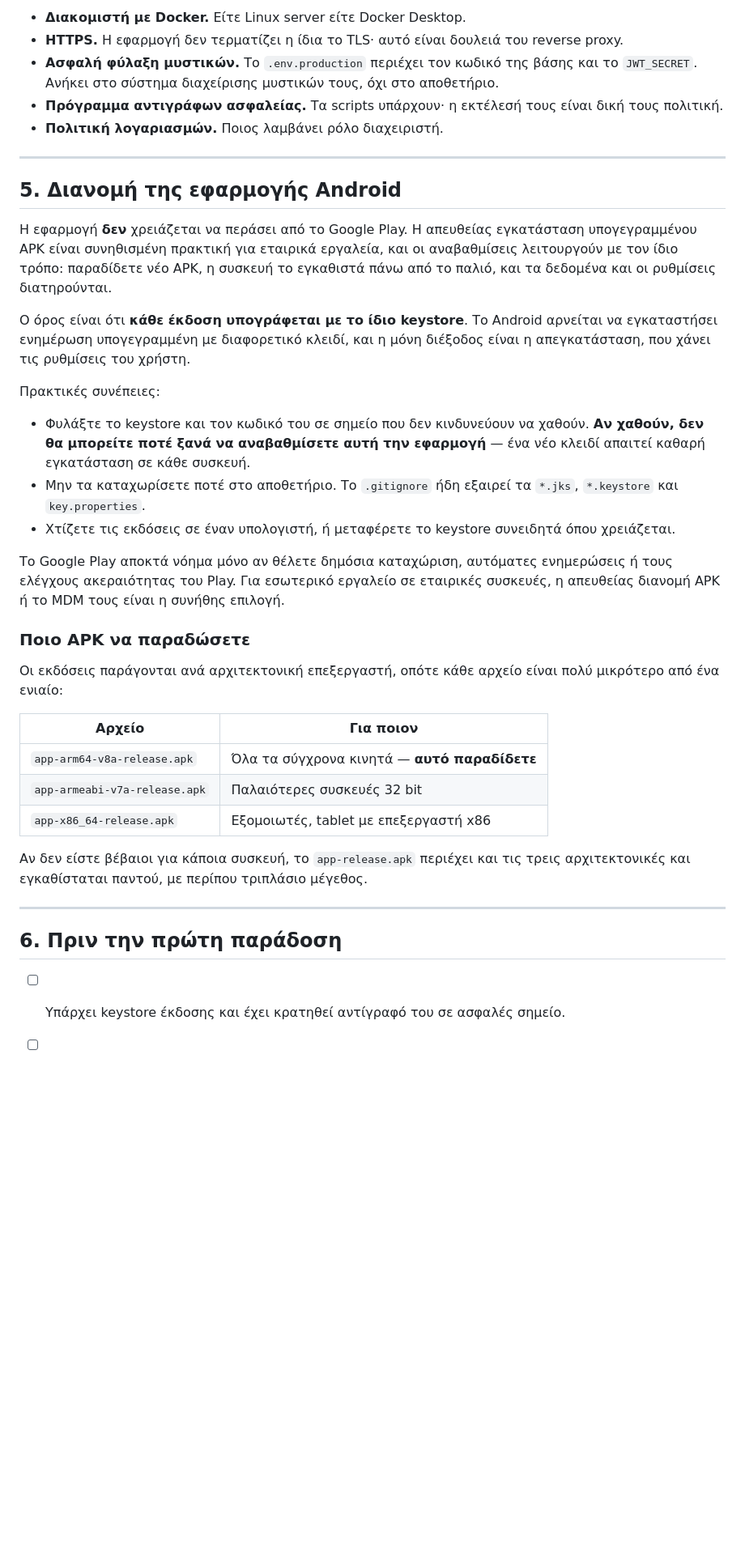
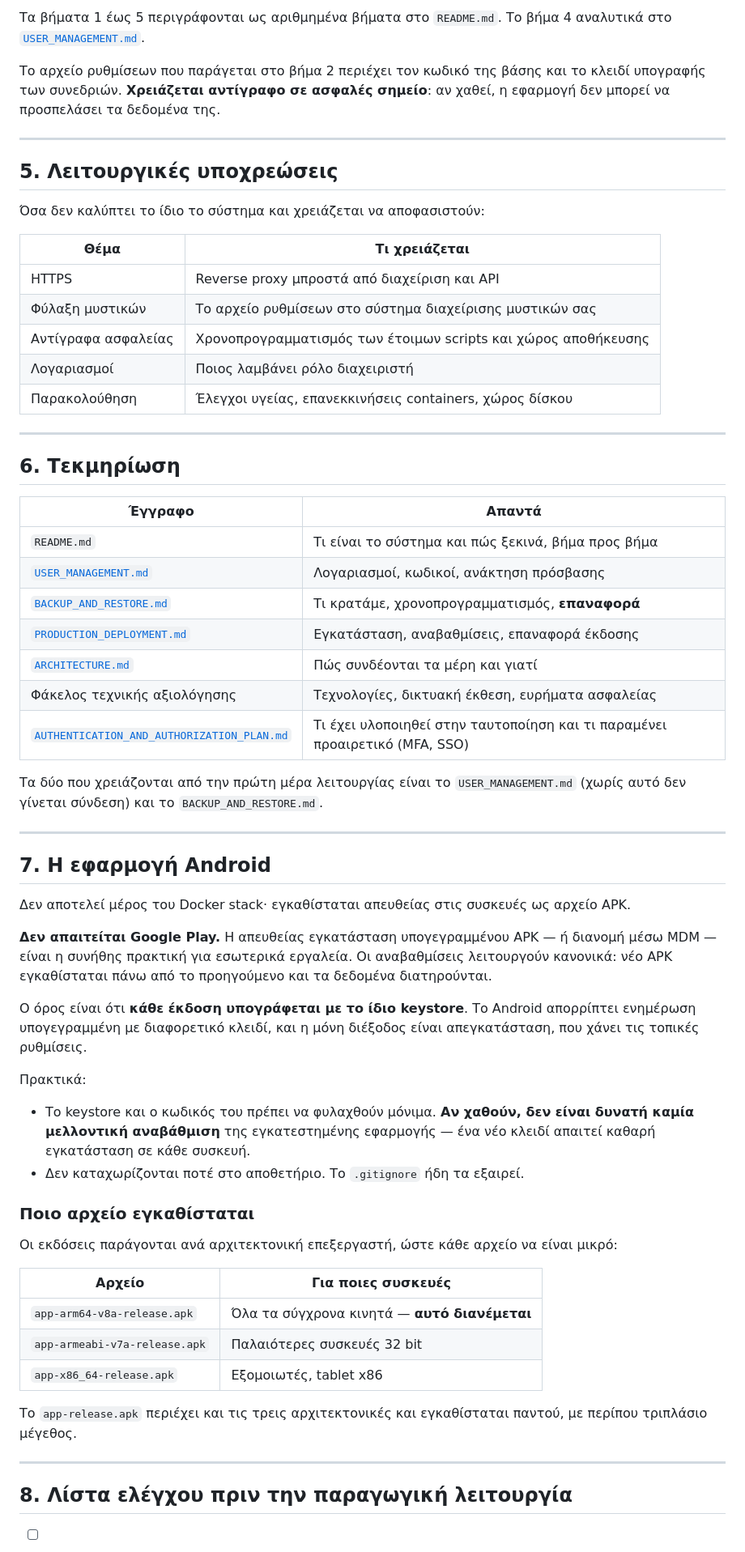
Before and after one commit to s1logisticssystems/vacuum-pads, a Markdown page: docs/HANDOVER.md, the part around one of its changes. Shown at 81% size. GitHub-like rendering; blank space fills up the shorter version.

```diff
--- a/docs/HANDOVER.md
+++ b/docs/HANDOVER.md
@@ -56,40 +52,66 @@
 
-- **Διακομιστή με Docker.** Είτε Linux server είτε Docker Desktop.
-- **HTTPS.** Η εφαρμογή δεν τερματίζει η ίδια το TLS· αυτό είναι δουλειά του reverse proxy.
-- **Ασφαλή φύλαξη μυστικών.** Το `.env.production` περιέχει τον κωδικό της βάσης και το `JWT_SECRET`. Ανήκει στο σύστημα διαχείρισης μυστικών τους, όχι στο αποθετήριο.
-- **Πρόγραμμα αντιγράφων ασφαλείας.** Τα scripts υπάρχουν· η εκτέλεσή τους είναι δική τους πολιτική.
-- **Πολιτική λογαριασμών.** Ποιος λαμβάνει ρόλο διαχειριστή.
+Τα βήματα 1 έως 5 περιγράφονται ως αριθμημένα βήματα στο `README.md`. Το βήμα 4 αναλυτικά στο [`USER_MANAGEMENT.md`](USER_MANAGEMENT.md).
+
+Το αρχείο ρυθμίσεων που παράγεται στο βήμα 2 περιέχει τον κωδικό της βάσης και το κλειδί υπογραφής των συνεδριών. **Χρειάζεται αντίγραφο σε ασφαλές σημείο**: αν χαθεί, η εφαρμογή δεν μπορεί να προσπελάσει τα δεδομένα της.
 
 ---
 
-## 5. Διανομή της εφαρμογής Android
+## 5. Λειτουργικές υποχρεώσεις
 
-Η εφαρμογή **δεν** χρειάζεται να περάσει από το Google Play. Η απευθείας εγκατάσταση υπογεγραμμένου APK είναι συνηθισμένη πρακτική για εταιρικά εργαλεία, και οι αναβαθμίσεις λειτουργούν με τον ίδιο τρόπο: παραδίδετε νέο APK, η συσκευή το εγκαθιστά πάνω από το παλιό, και τα δεδομένα και οι ρυθμίσεις διατηρούνται.
+Όσα δεν καλύπτει το ίδιο το σύστημα και χρειάζεται να αποφασιστούν:
 
-Ο όρος είναι ότι **κάθε έκδοση υπογράφεται με το ίδιο keystore**. Το Android αρνείται να εγκαταστήσει ενημέρωση υπογεγραμμένη με διαφορετικό κλειδί, και η μόνη διέξοδος είναι η απεγκατάσταση, που χάνει τις ρυθμίσεις του χρήστη.
-
-Πρακτικές συνέπειες:
-
-- Φυλάξτε το keystore και τον κωδικό του σε σημείο που δεν κινδυνεύουν να χαθούν. **Αν χαθούν, δεν θα μπορείτε ποτέ ξανά να αναβαθμίσετε αυτή την εφαρμογή** — ένα νέο κλειδί απαιτεί καθαρή εγκατάσταση σε κάθε συσκευή.
-- Μην τα καταχωρίσετε ποτέ στο αποθετήριο. Το `.gitignore` ήδη εξαιρεί τα `*.jks`, `*.keystore` και `key.properties`.
-- Χτίζετε τις εκδόσεις σε έναν υπολογιστή, ή μεταφέρετε το keystore συνειδητά όπου χρειάζεται.
-
-Το Google Play αποκτά νόημα μόνο αν θέλετε δημόσια καταχώριση, αυτόματες ενημερώσεις ή τους ελέγχους ακεραιότητας του Play. Για εσωτερικό εργαλείο σε εταιρικές συσκευές, η απευθείας διανομή APK ή το MDM τους είναι η συνήθης επιλογή.
-
-### Ποιο APK να παραδώσετε
-
-Οι εκδόσεις παράγονται ανά αρχιτεκτονική επεξεργαστή, οπότε κάθε αρχείο είναι πολύ μικρότερο από ένα ενιαίο:
-
-| Αρχείο | Για ποιον |
+| Θέμα | Τι χρειάζεται |
 |---|---|
-| `app-arm64-v8a-release.apk` | Όλα τα σύγχρονα κινητά — **αυτό παραδίδετε** |
-| `app-armeabi-v7a-release.apk` | Παλαιότερες συσκευές 32 bit |
-| `app-x86_64-release.apk` | Εξομοιωτές, tablet με επεξεργαστή x86 |
-
-Αν δεν είστε βέβαιοι για κάποια συσκευή, το `app-release.apk` περιέχει και τις τρεις αρχιτεκτονικές και εγκαθίσταται παντού, με περίπου τριπλάσιο μέγεθος.
+| HTTPS | Reverse proxy μπροστά από διαχείριση και API |
+| Φύλαξη μυστικών | Το αρχείο ρυθμίσεων στο σύστημα διαχείρισης μυστικών σας |
+| Αντίγραφα ασφαλείας | Χρονοπρογραμματισμός των έτοιμων scripts και χώρος αποθήκευσης |
+| Λογαριασμοί | Ποιος λαμβάνει ρόλο διαχειριστή |
+| Παρακολούθηση | Έλεγχοι υγείας, επανεκκινήσεις containers, χώρος δίσκου |
 
 ---
 
-## 6. Πριν την πρώτη παράδοση
+## 6. Τεκμηρίωση
 
-- [ ] Υπάρχει keystore έκδοσης και έχει κρατηθεί αντίγραφό του σε ασφαλές σημείο.
+| Έγγραφο | Απαντά |
+|---|---|
+| `README.md` | Τι είναι το σύστημα και πώς ξεκινά, βήμα προς βήμα |
+| [`USER_MANAGEMENT.md`](USER_MANAGEMENT.md) | Λογαριασμοί, κωδικοί, ανάκτηση πρόσβασης |
+| [`BACKUP_AND_RESTORE.md`](BACKUP_AND_RESTORE.md) | Τι κρατάμε, χρονοπρογραμματισμός, **επαναφορά** |
+| [`PRODUCTION_DEPLOYMENT.md`](PRODUCTION_DEPLOYMENT.md) | Εγκατάσταση, αναβαθμίσεις, επαναφορά έκδοσης |
+| [`ARCHITECTURE.md`](ARCHITECTURE.md) | Πώς συνδέονται τα μέρη και γιατί |
+| Φάκελος τεχνικής αξιολόγησης | Τεχνολογίες, δικτυακή έκθεση, ευρήματα ασφαλείας |
+| [`AUTHENTICATION_AND_AUTHORIZATION_PLAN.md`](AUTHENTICATION_AND_AUTHORIZATION_PLAN.md) | Τι έχει υλοποιηθεί στην ταυτοποίηση και τι παραμένει προαιρετικό (MFA, SSO) |
+
+Τα δύο που χρειάζονται από την πρώτη μέρα λειτουργίας είναι το `USER_MANAGEMENT.md` (χωρίς αυτό δεν γίνεται σύνδεση) και το `BACKUP_AND_RESTORE.md`.
+
+---
+
+## 7. Η εφαρμογή Android
+
+Δεν αποτελεί μέρος του Docker stack· εγκαθίσταται απευθείας στις συσκευές ως αρχείο APK.
+
+**Δεν απαιτείται Google Play.** Η απευθείας εγκατάσταση υπογεγραμμένου APK — ή διανομή μέσω MDM — είναι η συνήθης πρακτική για εσωτερικά εργαλεία. Οι αναβαθμίσεις λειτουργούν κανονικά: νέο APK εγκαθίσταται πάνω από το προηγούμενο και τα δεδομένα διατηρούνται.
+
+Ο όρος είναι ότι **κάθε έκδοση υπογράφεται με το ίδιο keystore**. Το Android απορρίπτει ενημέρωση υπογεγραμμένη με διαφορετικό κλειδί, και η μόνη διέξοδος είναι απεγκατάσταση, που χάνει τις τοπικές ρυθμίσεις.
+
+Πρακτικά:
+
+- Το keystore και ο κωδικός του πρέπει να φυλαχθούν μόνιμα. **Αν χαθούν, δεν είναι δυνατή καμία μελλοντική αναβάθμιση** της εγκατεστημένης εφαρμογής — ένα νέο κλειδί απαιτεί καθαρή εγκατάσταση σε κάθε συσκευή.
+- Δεν καταχωρίζονται ποτέ στο αποθετήριο. Το `.gitignore` ήδη τα εξαιρεί.
+
+### Ποιο αρχείο εγκαθίσταται
+
+Οι εκδόσεις παράγονται ανά αρχιτεκτονική επεξεργαστή, ώστε κάθε αρχείο να είναι μικρό:
+
+| Αρχείο | Για ποιες συσκευές |
+|---|---|
+| `app-arm64-v8a-release.apk` | Όλα τα σύγχρονα κινητά — **αυτό διανέμεται** |
+| `app-armeabi-v7a-release.apk` | Παλαιότερες συσκευές 32 bit |
+| `app-x86_64-release.apk` | Εξομοιωτές, tablet x86 |
+
+Το `app-release.apk` περιέχει και τις τρεις αρχιτεκτονικές και εγκαθίσταται παντού, με περίπου τριπλάσιο μέγεθος.
+
+---
+
+## 8. Λίστα ελέγχου πριν την παραγωγική λειτουργία
+
```
Also changed, not shown: other parts of docs/HANDOVER.md (+34 -37 lines), README.md (+2 -2 lines).
